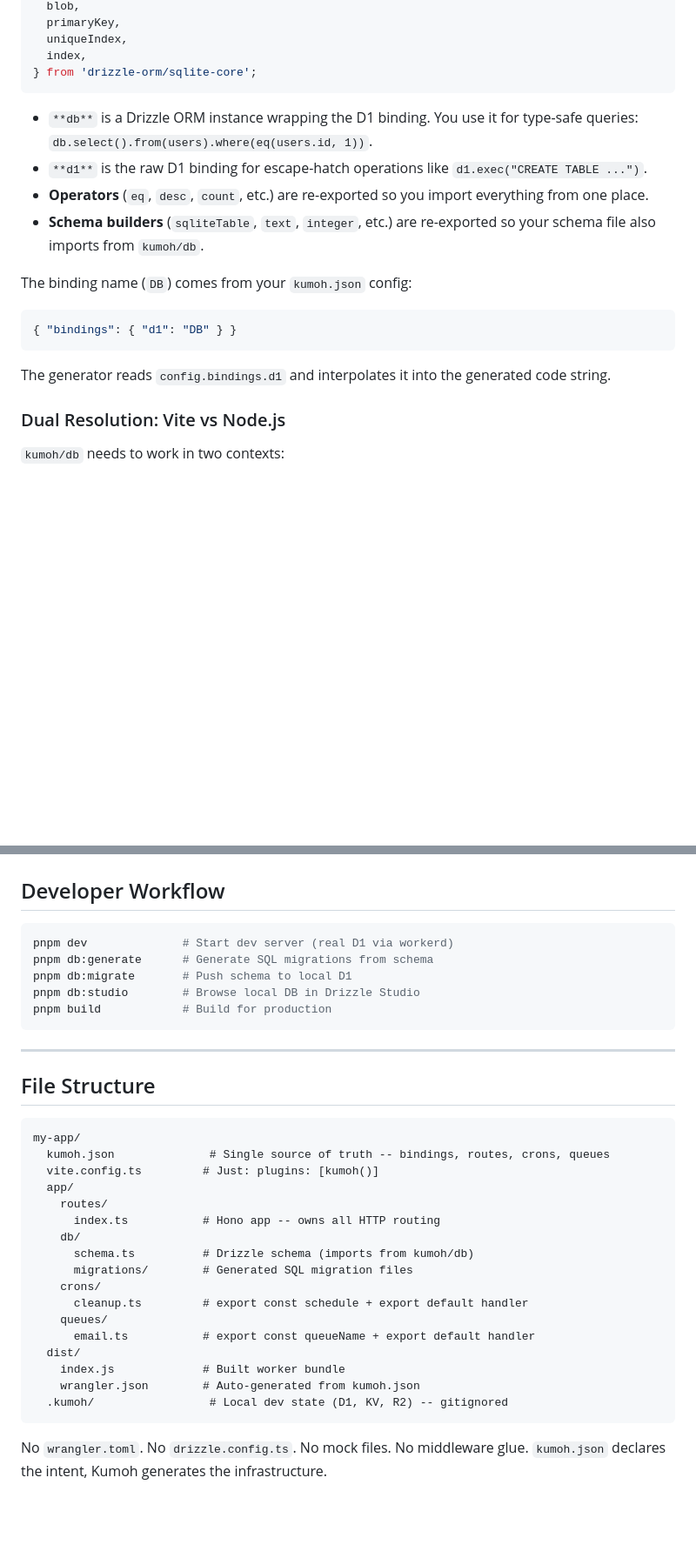
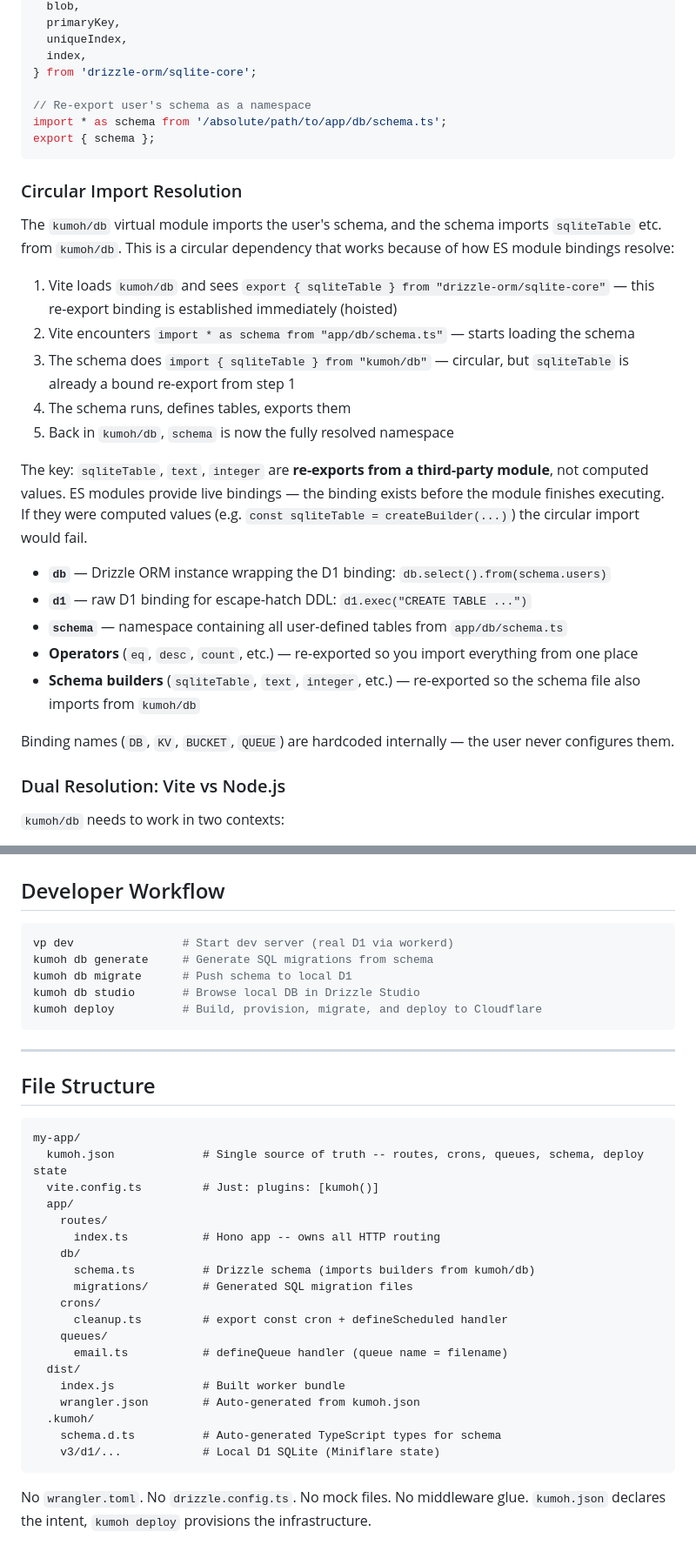
Before and after one commit to arikchakma/kumoh, a Markdown page: ARCHITECTURE.md, 2 parts joined by grey strips. Shown at 87% size. Rendered like a GitHub page; blank space fills up the shorter version.

````diff
--- a/ARCHITECTURE.md
+++ b/ARCHITECTURE.md
@@ -166,20 +165,31 @@ export {
   uniqueIndex,
   index,
 } from 'drizzle-orm/sqlite-core';
+
+// Re-export user's schema as a namespace
+import * as schema from '/absolute/path/to/app/db/schema.ts';
+export { schema };
 ```
 
-- `**db**` is a Drizzle ORM instance wrapping the D1 binding. You use it for type-safe queries: `db.select().from(users).where(eq(users.id, 1))`.
-- `**d1**` is the raw D1 binding for escape-hatch operations like `d1.exec("CREATE TABLE ...")`.
-- **Operators** (`eq`, `desc`, `count`, etc.) are re-exported so you import everything from one place.
-- **Schema builders** (`sqliteTable`, `text`, `integer`, etc.) are re-exported so your schema file also imports from `kumoh/db`.
+### Circular Import Resolution
 
-The binding name (`DB`) comes from your `kumoh.json` config:
+The `kumoh/db` virtual module imports the user's schema, and the schema imports `sqliteTable` etc. from `kumoh/db`. This is a circular dependency that works because of how ES module bindings resolve:
 
-```json
-{ "bindings": { "d1": "DB" } }
-```
+1. Vite loads `kumoh/db` and sees `export { sqliteTable } from "drizzle-orm/sqlite-core"` — this re-export binding is established immediately (hoisted)
+2. Vite encounters `import * as schema from "app/db/schema.ts"` — starts loading the schema
+3. The schema does `import { sqliteTable } from "kumoh/db"` — circular, but `sqliteTable` is already a bound re-export from step 1
+4. The schema runs, defines tables, exports them
+5. Back in `kumoh/db`, `schema` is now the fully resolved namespace
 
-The generator reads `config.bindings.d1` and interpolates it into the generated code string.
+The key: `sqliteTable`, `text`, `integer` are **re-exports from a third-party module**, not computed values. ES modules provide live bindings — the binding exists before the module finishes executing. If they were computed values (e.g. `const sqliteTable = createBuilder(...)`) the circular import would fail.
+
+- **`db`** — Drizzle ORM instance wrapping the D1 binding: `db.select().from(schema.users)`
+- **`d1`** — raw D1 binding for escape-hatch DDL: `d1.exec("CREATE TABLE ...")`
+- **`schema`** — namespace containing all user-defined tables from `app/db/schema.ts`
+- **Operators** (`eq`, `desc`, `count`, etc.) — re-exported so you import everything from one place
+- **Schema builders** (`sqliteTable`, `text`, `integer`, etc.) — re-exported so the schema file also imports from `kumoh/db`
+
+Binding names (`DB`, `KV`, `BUCKET`, `QUEUE`) are hardcoded internally — the user never configures them.
 
 ### Dual Resolution: Vite vs Node.js
 
@@ -668,11 +691,11 @@ The same code, the same runtime, the same virtual modules -- dev and production
 ## Developer Workflow
 
 ```sh
-pnpm dev              # Start dev server (real D1 via workerd)
-pnpm db:generate      # Generate SQL migrations from schema
-pnpm db:migrate       # Push schema to local D1
-pnpm db:studio        # Browse local DB in Drizzle Studio
-pnpm build            # Build for production
+vp dev                # Start dev server (real D1 via workerd)
+kumoh db generate     # Generate SQL migrations from schema
+kumoh db migrate      # Push schema to local D1
+kumoh db studio       # Browse local DB in Drizzle Studio
+kumoh deploy          # Build, provision, migrate, and deploy to Cloudflare
 ```
 
 ---
@@ -681,22 +704,24 @@ pnpm build            # Build for production
 
 ```
 my-app/
-  kumoh.json              # Single source of truth -- bindings, routes, crons, queues
+  kumoh.json             # Single source of truth -- routes, crons, queues, schema, deploy state
   vite.config.ts         # Just: plugins: [kumoh()]
   app/
     routes/
       index.ts           # Hono app -- owns all HTTP routing
     db/
-      schema.ts          # Drizzle schema (imports from kumoh/db)
+      schema.ts          # Drizzle schema (imports builders from kumoh/db)
       migrations/        # Generated SQL migration files
     crons/
-      cleanup.ts         # export const schedule + export default handler
+      cleanup.ts         # export const cron + defineScheduled handler
     queues/
-      email.ts           # export const queueName + export default handler
+      email.ts           # defineQueue handler (queue name = filename)
   dist/
     index.js             # Built worker bundle
     wrangler.json        # Auto-generated from kumoh.json
-  .kumoh/                 # Local dev state (D1, KV, R2) -- gitignored
+  .kumoh/
+    schema.d.ts          # Auto-generated TypeScript types for schema
+    v3/d1/...            # Local D1 SQLite (Miniflare state)
 ```
 
-No `wrangler.toml`. No `drizzle.config.ts`. No mock files. No middleware glue. `kumoh.json` declares the intent, Kumoh generates the infrastructure.
+No `wrangler.toml`. No `drizzle.config.ts`. No mock files. No middleware glue. `kumoh.json` declares the intent, `kumoh deploy` provisions the infrastructure.
````
Also changed, not shown: other parts of ARCHITECTURE.md (+114 -102 lines).
